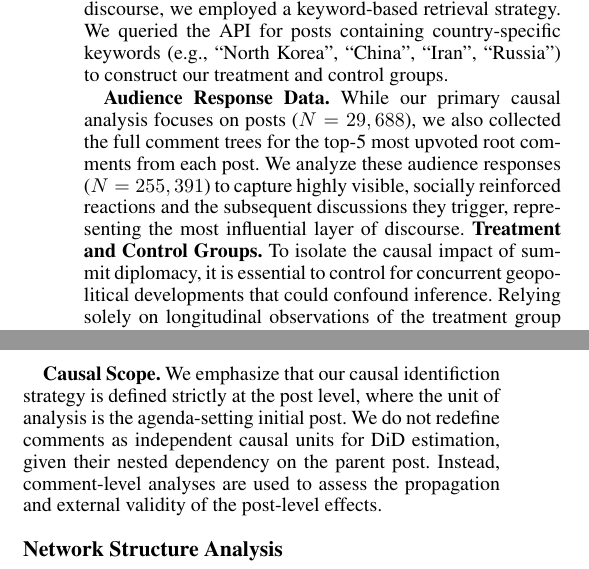
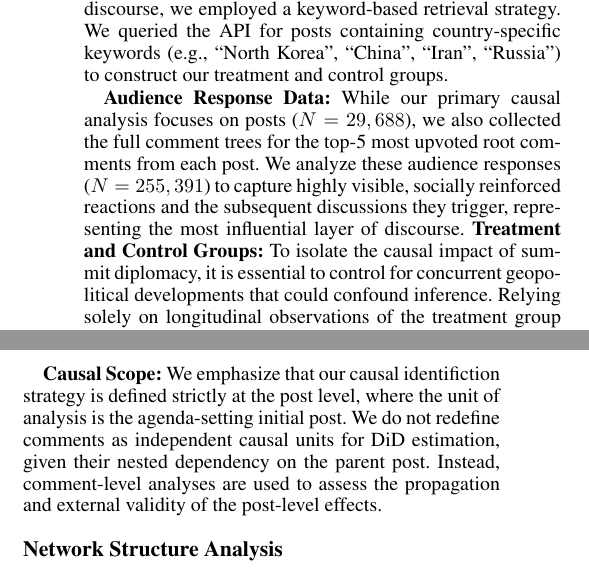
Before and after one commit to Shinhunjun/nk-coercive-diplomacy-reddit, a LaTeX paper (paper/main.tex, which reads paper/sections/method.tex): two parts of the columns of pages 3 and 4 of 16, joined at a grey line, cut so that both start at the same text. Compiled offline with pdfLaTeX.

Commit message:
Update formatting: Change periods to colons in bold headers for consistency

```diff
--- a/paper/sections/method.tex
+++ b/paper/sections/method.tex
@@ -7,8 +7,8 @@ We collected Reddit posts from January 2017 to June 2019 using the Arctic Shift
 % \jun{Fixed: Changed to textbf inline headings.}
 To ensure comprehensive coverage of the discourse, we employed a keyword-based retrieval strategy. We queried the API for posts containing country-specific keywords (e.g., ``North Korea'', ``China'', ``Iran'', ``Russia'') to construct our treatment and control groups.
 
-\textbf{Audience Response Data.} While our primary causal analysis focuses on posts ($N=29,688$), we also collected the full comment trees for the top-5 most upvoted root comments from each post. We analyze these audience responses ($N=255,391$) to capture highly visible, socially reinforced reactions and the subsequent discussions they trigger, representing the most influential layer of discourse.
-\textbf{Treatment and Control Groups.}
+\textbf{Audience Response Data:} While our primary causal analysis focuses on posts ($N=29,688$), we also collected the full comment trees for the top-5 most upvoted root comments from each post. We analyze these audience responses ($N=255,391$) to capture highly visible, socially reinforced reactions and the subsequent discussions they trigger, representing the most influential layer of discourse.
+\textbf{Treatment and Control Groups:}
 To isolate the causal impact of summit diplomacy, it is essential to control for concurrent geopolitical developments that could confound inference. Relying solely on longitudinal observations of the treatment group (North Korea) risks misinterpreting broader fluctuations in Reddit users' foreign policy sentiment as specific effects of the summits.
 % As noted in prior work~\cite{kumarswamy2025}, external ``offline'' events often drive significant spikes in online activity across all topics, necessitating a control group to distinguish treatment effects from general temporal trends.
 % \mohit{I would recommend saying why we needed control group. Say that just making observations could lead to wrong results, hence we decided to have control groups, You have the text, you need to motivate it. Check Section 3 in my parler paper, where i motivate it, you just motivate it and then have the rest you have.}
@@ -98,7 +98,7 @@ Y_{g,t} = \alpha_g + \gamma_t + \beta \big(\text{Treat}_g \times \text{Post}_t\b
 where $Y_{g,t}$ is the monthly average sentiment (or framing) for group $g$ in month $t$,
 $\alpha_g$ and $\gamma_t$ denote group and month fixed effects, and $\beta$ captures the DID estimate of the summit effect. We report heteroskedasticity-robust standard errors clustered at the group level. We explicitly verified the parallel trends assumption, as detailed in the Data Collection subsection above.
 
-\textbf{Causal Scope.} We emphasize that our causal identifiction strategy is defined strictly at the post level, where the unit of analysis is the agenda-setting initial post. We do not redefine comments as independent causal units for DiD estimation, given their nested dependency on the parent post. Instead, comment-level analyses are used to assess the propagation and external validity of the post-level effects.
+\textbf{Causal Scope:} We emphasize that our causal identifiction strategy is defined strictly at the post level, where the unit of analysis is the agenda-setting initial post. We do not redefine comments as independent causal units for DiD estimation, given their nested dependency on the parent post. Instead, comment-level analyses are used to assess the propagation and external validity of the post-level effects.
 
 %------------------------------------------------------------------------------
 \subsection{Network Structure Analysis}
```
